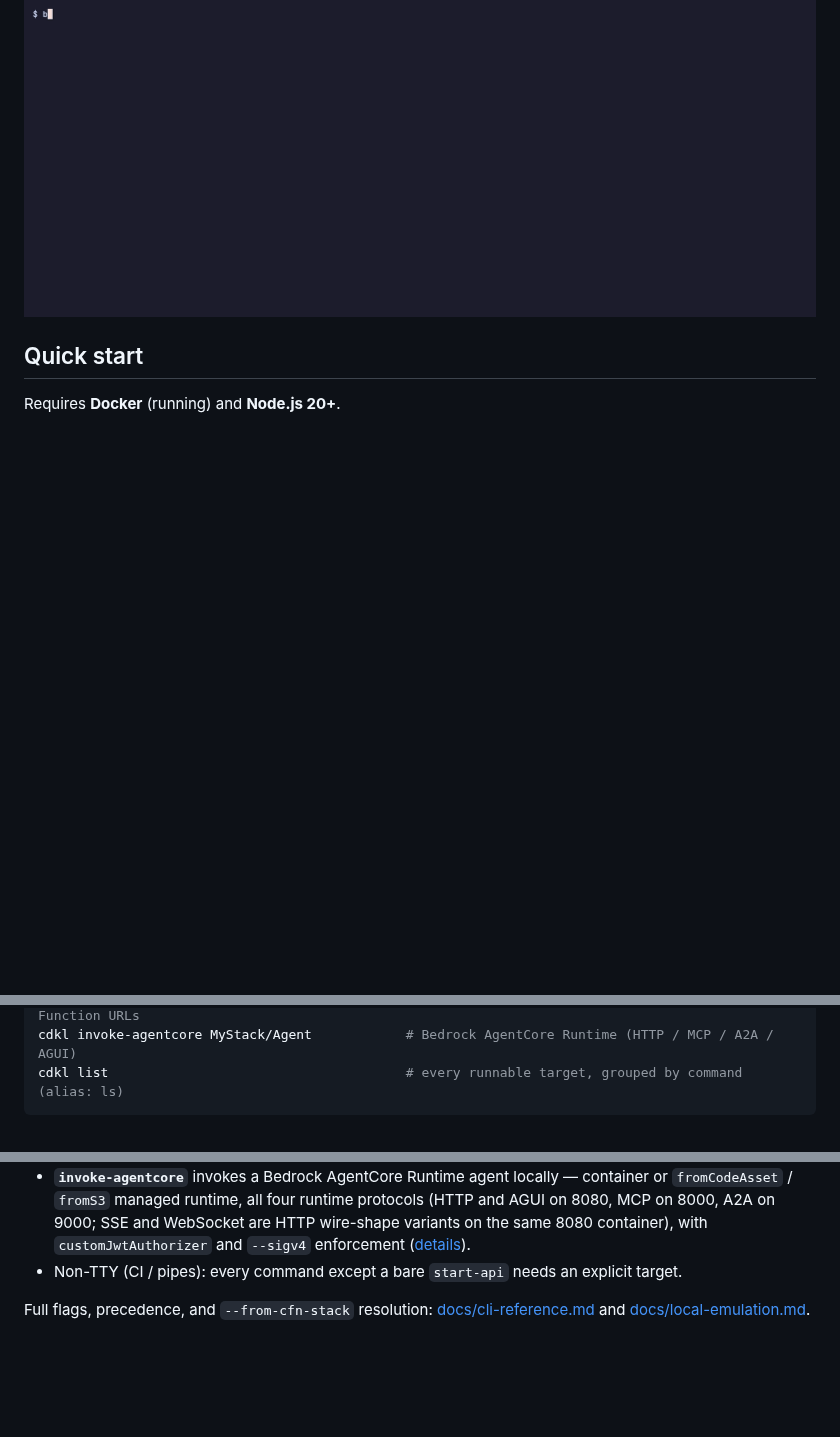
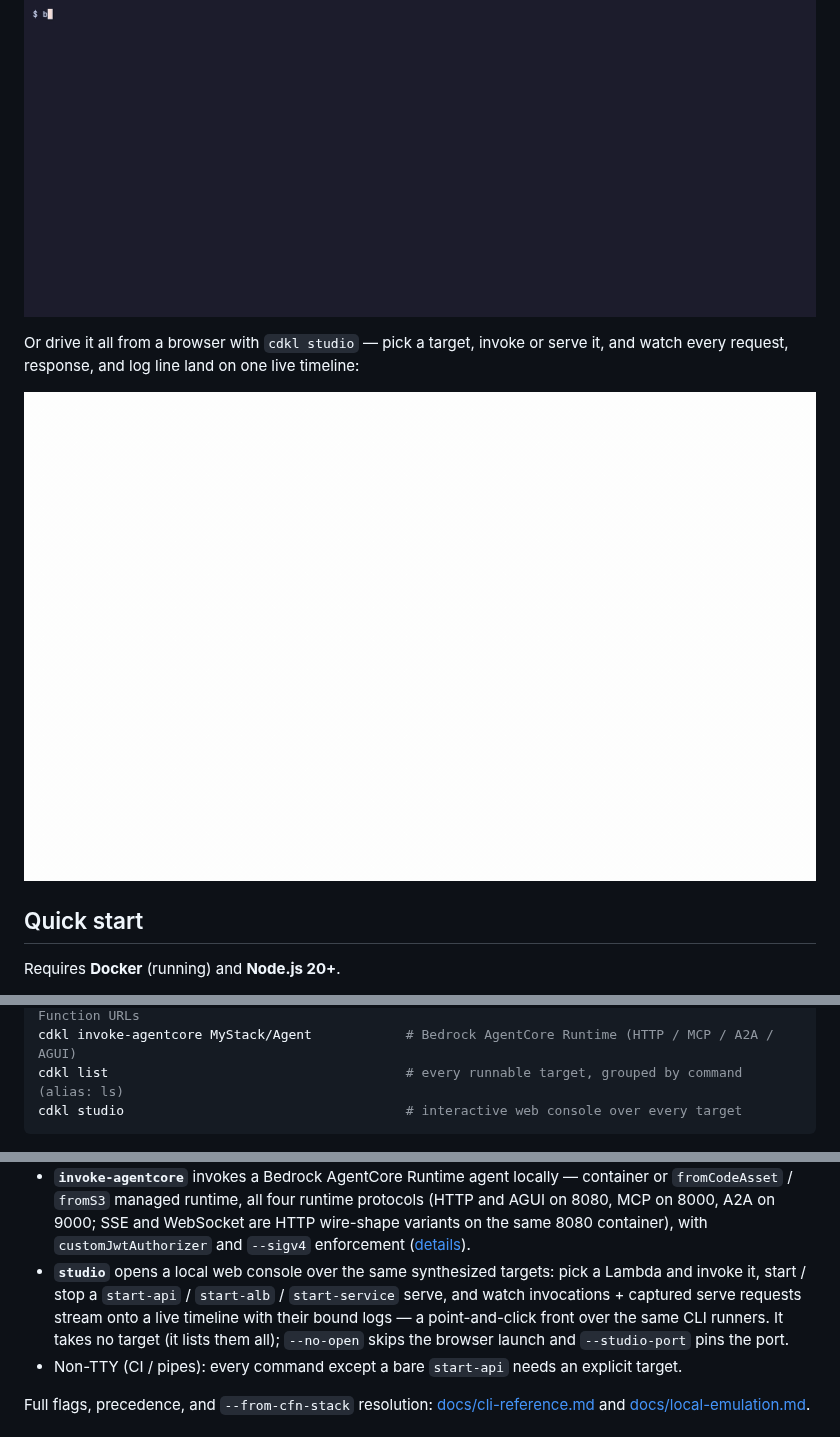
Before and after one commit to go-to-k/cdk-local, a Markdown page: README.md, 3 parts joined by grey strips. GitHub-like rendering; pictures changed too: assets/cdkl-studio.gif (added); blank space fills up the shorter version.

Commit message:
feat(studio): unveil `cdkl studio` + fix per-invocation log binding (#282) (#300)

````diff
--- a/README.md
+++ b/README.md
@@ -9,6 +9,10 @@
 A CDK-native alternative to `sam local`, covering Lambda, API Gateway, ECS, ALB-fronted services, and Bedrock AgentCore.
 
 ![cdkl start-api serving a local CDK app's HTTP API; curl in the right pane reaches the local Lambda](assets/cdkl-start-api.gif)
+
+Or drive it all from a browser with `cdkl studio` — pick a target, invoke or serve it, and watch every request, response, and log line land on one live timeline:
+
+![cdkl studio — a local web console listing the CDK app's targets; invoking a Lambda streams its request, response, and logs onto a live timeline](assets/cdkl-studio.gif)
 
 ## Quick start
 
@@ -61,6 +65,7 @@ cdkl start-alb MyStack/WebAlb                  # ECS behind an ALB (front-door p
 cdkl start-api MyStack/Api                     # API Gateway REST v1 / HTTP v2 / WebSocket + Function URLs
 cdkl invoke-agentcore MyStack/Agent            # Bedrock AgentCore Runtime (HTTP / MCP / A2A / AGUI)
 cdkl list                                      # every runnable target, grouped by command (alias: ls)
+cdkl studio                                    # interactive web console over every target
 ```
 
 ![cdkl invoke against a local sample CDK app — standalone, no deploy](assets/cdkl-invoke.gif)
@@ -69,6 +74,7 @@ cdkl list                                      # every runnable target, grouped
 - **`run-task`** / single-replica **`start-service`** publish declared container ports on the host (`--host-port <container>=<host>` remaps; handy for privileged ports on macOS). **`start-service`** / **`start-alb`** also list each host URL in a `Service endpoints:` banner after boot so the access URL stays visible.
 - **`start-alb`** stands up the ECS service(s) behind an ALB plus a host-side front-door on each listener port, honoring all six listener-rule conditions, weighted forwards, redirect / fixed-response actions, mixed ECS + Lambda targets, `authenticate-cognito` / `authenticate-oidc` actions (local Bearer-JWT enforcement), and WebSocket `Upgrade` proxying to ECS targets ([details](docs/cli-reference.md#cdkl-start-alb-run-an-alb-fronted-service-locally)).
 - **`invoke-agentcore`** invokes a Bedrock AgentCore Runtime agent locally — container or `fromCodeAsset` / `fromS3` managed runtime, all four runtime protocols (HTTP and AGUI on 8080, MCP on 8000, A2A on 9000; SSE and WebSocket are HTTP wire-shape variants on the same 8080 container), with `customJwtAuthorizer` and `--sigv4` enforcement ([details](docs/cli-reference.md#cdkl-invoke-agentcore-run-bedrock-agentcore-runtime-agents-locally)).
+- **`studio`** opens a local web console over the same synthesized targets: pick a Lambda and invoke it, start / stop a `start-api` / `start-alb` / `start-service` serve, and watch invocations + captured serve requests stream onto a live timeline with their bound logs — a point-and-click front over the same CLI runners. It takes no target (it lists them all); `--no-open` skips the browser launch and `--studio-port` pins the port.
 - Non-TTY (CI / pipes): every command except a bare `start-api` needs an explicit target.
 
 Full flags, precedence, and `--from-cfn-stack` resolution: [docs/cli-reference.md](docs/cli-reference.md) and [docs/local-emulation.md](docs/local-emulation.md).
````
Also changed, not shown: .claude/CLAUDE.md (+13 -5 lines), docs/cli-reference.md (+60 -1 lines), 11 other files.
